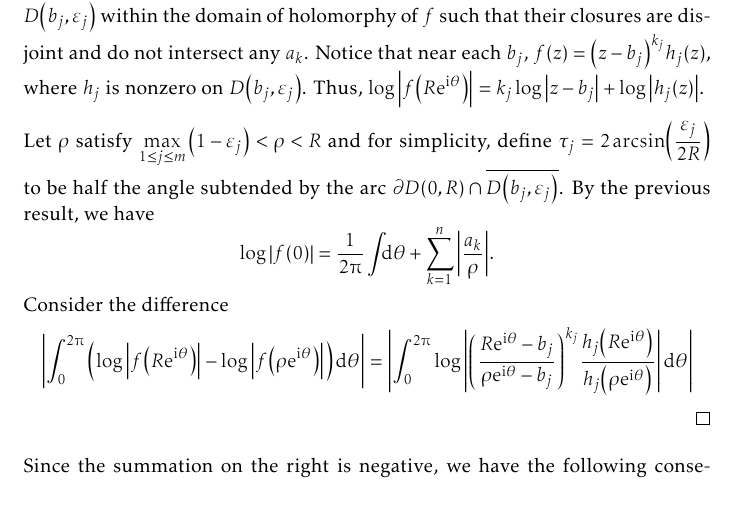
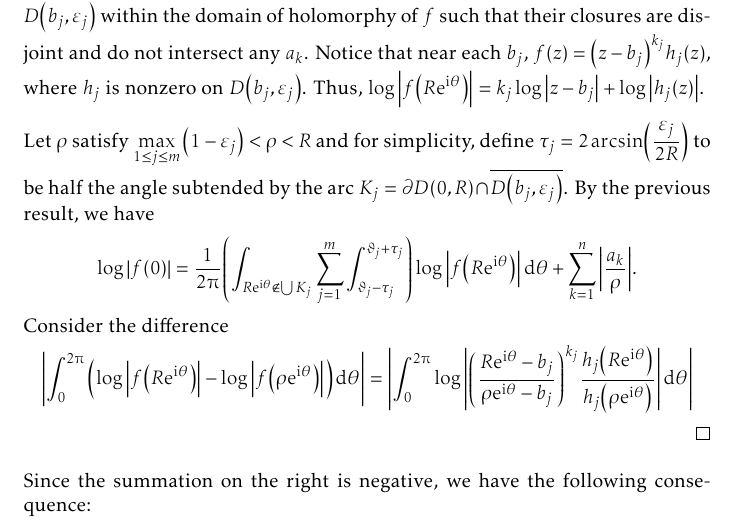
Before and after one commit to slipperking/complex-analysis-latex, a LaTeX document (main.tex): part of page 111 of 153, cut so that both start at the same text. Compiled offline with pdfLaTeX.

Commit message:
overleaf_to_git (Mon Aug 11 00:08:51 2025 -0700): update main.tex from r19520 to r19526

```diff
--- a/main.tex
+++ b/main.tex
@@ -2534,7 +2534,7 @@ As it turns out, an entire function can in fact be constructed for infinitely ma
     equation~\eqref{eq:jensensformula_intermediate} becomes \[\log\abs{f(0)}=\frac{1}{2\piup}\int_0^{2\piup}\log\abs{f\qty(R\ee^{\ii\theta})}\dd{\theta}+\sum_{k=1}^n\log\abs{\frac{a_k}{R}}.\]
     Suppose \(f\) has additional zeros at each \(\qty{b_j=R\ee^{\ii\vartheta_j}}_{1\leq j\leq m}\subset\partial D(0,R)\), each with multiplicity \(k_j\). Since the zeros here are discrete, we can pad them with disks \(D\qty(b_j,\varepsilon_j)\) within the domain of holomorphy of \(f\) such that their closures are disjoint and do not intersect any \(a_k\). Notice that near each \(b_j\), \(f(z)=\qty(z-b_j)^{k_j}h_j(z)\), where \(h_j\) is nonzero on \(D\qty(b_j,\varepsilon_j)\). Thus, \(\log\abs{f\qty(R\ee^{\ii\theta})}=k_j\log\abs{z-b_j}+\log\abs{h_j(z)}\).
 
-    Let \(\rho\) satisfy \(\max_{1\leq j\leq m}\qty(1-\varepsilon_j)<\rho<R\) and for simplicity, define \(\tau_j=2\arcsin(\frac{\varepsilon_j}{2R})\) to be half the angle subtended by the arc \(\partial D(0,R)\cap\overline{D\qty(b_j,\varepsilon_j)}\). By the previous result, we have \[\log\abs{f(0)}=\frac{1}{2\piup}\int_{}\dd{\theta}+\sum_{k=1}^n\abs{\frac{a_k}{\rho}}.\]
+    Let \(\rho\) satisfy \(\max_{1\leq j\leq m}\qty(1-\varepsilon_j)<\rho<R\) and for simplicity, define \(\tau_j=2\arcsin(\frac{\varepsilon_j}{2R})\) to be half the angle subtended by the arc \(K_j=\partial D(0,R)\cap\overline{D\qty(b_j,\varepsilon_j)}\). By the previous result, we have \[\log\abs{f(0)}=\frac{1}{2\piup}\qty(\int_{R\ee^{\ii\theta}\notin\bigcup K_j}\sum_{j=1}^m\int_{\vartheta_j-\tau_j}^{\vartheta_j+\tau_j})\log\abs{f\qty(R\ee^{\ii\theta})}\dd{\theta}+\sum_{k=1}^n\abs{\frac{a_k}{\rho}}.\]
     Consider the difference \[\abs{\int_0^{2\piup}\qty(\log\abs{f\qty(R\ee^{\ii\theta})}-\log\abs{f\qty(\rho\ee^{\ii\theta})})\dd{\theta}}=\abs{\int_0^{2\piup}\log\abs{\qty(\frac{R\ee^{\ii\theta}-b_j}{\rho\ee^{\ii\theta}-b_j})^{k_j}\frac{h_j\qty(R\ee^{\ii\theta})}{h_j\qty(\rho\ee^{\ii\theta})}}\dd{\theta}}\]
 \end{proof}
 Since the summation on the right is negative, we have the following consequence:
```
